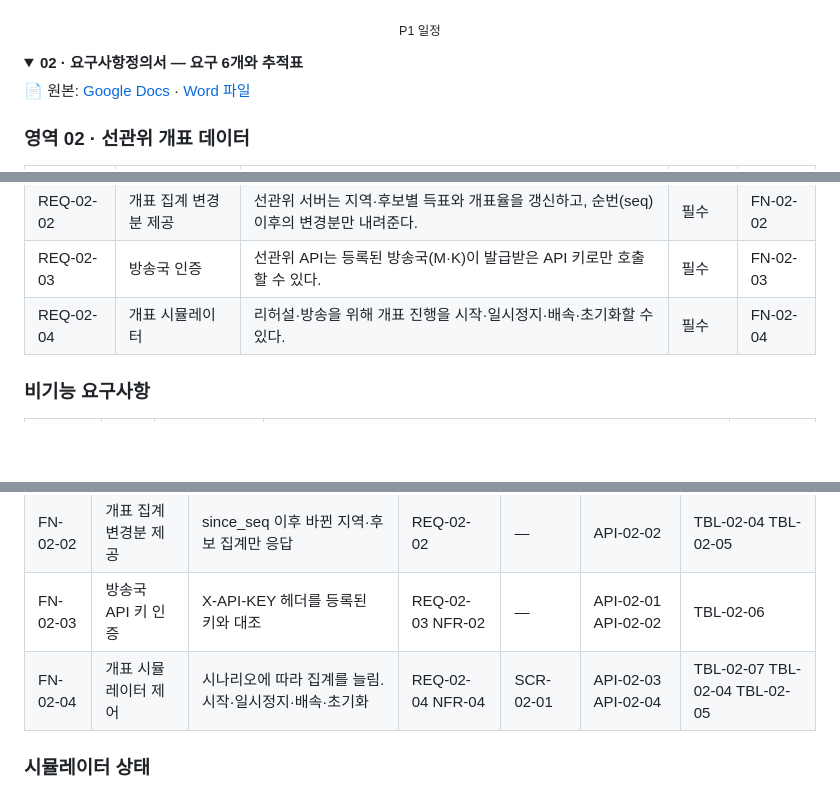
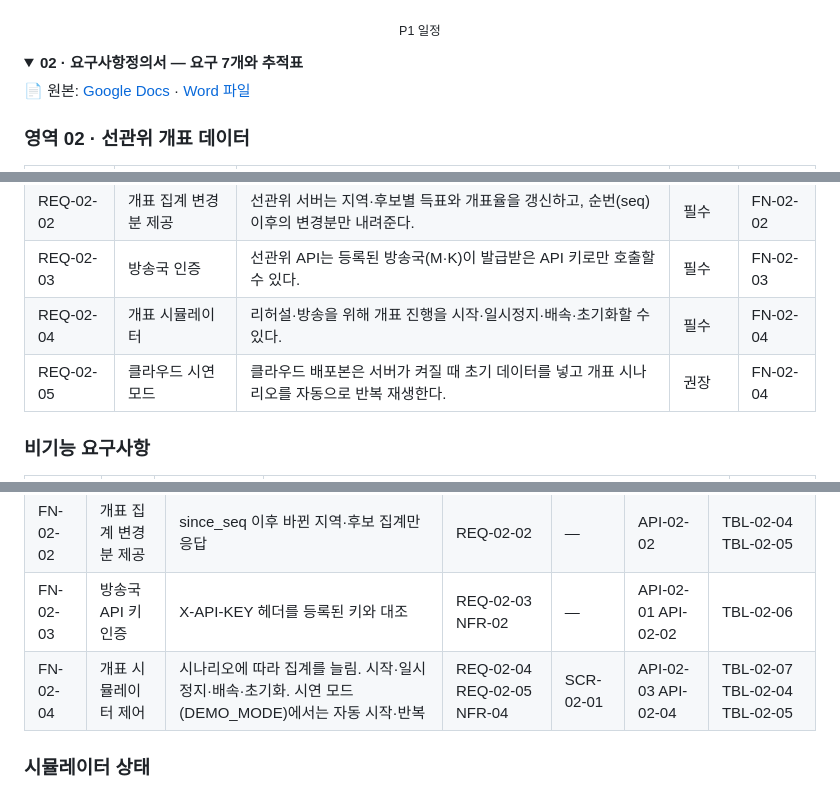
Before and after one commit to journal-izm/nec-server, a Markdown page: README.md, 3 parts joined by grey strips. GitHub-like rendering; folded sections open; blank space fills up the shorter version.

```diff
--- a/README.md
+++ b/README.md
@@ -72,7 +72,7 @@ uvicorn app.main:app --port 8000     # 관리 화면 :8000/admin · API 문서 :
 </details>
 
 <details>
-<summary><b>02 · 요구사항정의서 — 요구 6개와 추적표</b></summary>
+<summary><b>02 · 요구사항정의서 — 요구 7개와 추적표</b></summary>
 
 📄 원본: [Google Docs](https://docs.google.com/document/d/1IX61rsmplFbQUfgAEYyJDZL9Tr1paCopO3T9aAOLil8/edit) · [Word 파일](docs/02_요구사항정의서_nec-server.docx)
 
@@ -83,6 +83,7 @@ uvicorn app.main:app --port 8000     # 관리 화면 :8000/admin · API 문서 :
 | REQ-02-02 | 개표 집계 변경분 제공 | 선관위 서버는 지역·후보별 득표와 개표율을 갱신하고, 순번(seq) 이후의 변경분만 내려준다. | 필수 | FN-02-02 |
 | REQ-02-03 | 방송국 인증 | 선관위 API는 등록된 방송국(M·K)이 발급받은 API 키로만 호출할 수 있다. | 필수 | FN-02-03 |
 | REQ-02-04 | 개표 시뮬레이터 | 리허설·방송을 위해 개표 진행을 시작·일시정지·배속·초기화할 수 있다. | 필수 | FN-02-04 |
+| REQ-02-05 | 클라우드 시연 모드 | 클라우드 배포본은 서버가 켜질 때 초기 데이터를 넣고 개표 시나리오를 자동으로 반복 재생한다. | 권장 | FN-02-04 |
 
 ### 비기능 요구사항
 | 요구 ID | 구분 | 요구사항명 | 내용 | 관련 기능 |
@@ -117,7 +119,7 @@ uvicorn app.main:app --port 8000     # 관리 화면 :8000/admin · API 문서 :
 | FN-02-01 | 선거 기본정보 제공 | 선거·지역·후보 정보를 방송국에 제공 | REQ-02-01 | — | API-02-01 | TBL-02-01 TBL-02-02 TBL-02-03 |
 | FN-02-02 | 개표 집계 변경분 제공 | since_seq 이후 바뀐 지역·후보 집계만 응답 | REQ-02-02 | — | API-02-02 | TBL-02-04 TBL-02-05 |
 | FN-02-03 | 방송국 API 키 인증 | X-API-KEY 헤더를 등록된 키와 대조 | REQ-02-03 NFR-02 | — | API-02-01 API-02-02 | TBL-02-06 |
-| FN-02-04 | 개표 시뮬레이터 제어 | 시나리오에 따라 집계를 늘림. 시작·일시정지·배속·초기화 | REQ-02-04 NFR-04 | SCR-02-01 | API-02-03 API-02-04 | TBL-02-07 TBL-02-04 TBL-02-05 |
+| FN-02-04 | 개표 시뮬레이터 제어 | 시나리오에 따라 집계를 늘림. 시작·일시정지·배속·초기화. 시연 모드(DEMO_MODE)에서는 자동 시작·반복 | REQ-02-04 REQ-02-05 NFR-04 | SCR-02-01 | API-02-03 API-02-04 | TBL-02-07 TBL-02-04 TBL-02-05 |
 
 ### 시뮬레이터 상태
 <p align="center"><img src="docs/img/nec_sim_state.png" alt="시뮬레이터 상태 전이" width="100%"></p>
```
Also changed, not shown: other parts of README.md (+8 -1 lines), docs/img/nec-server_numbering.png, 9 other files.
